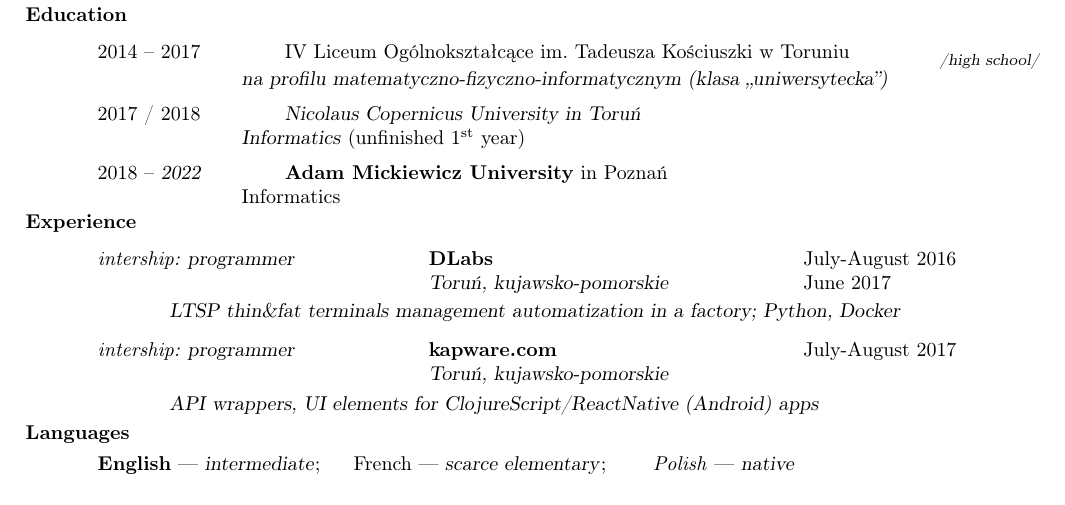
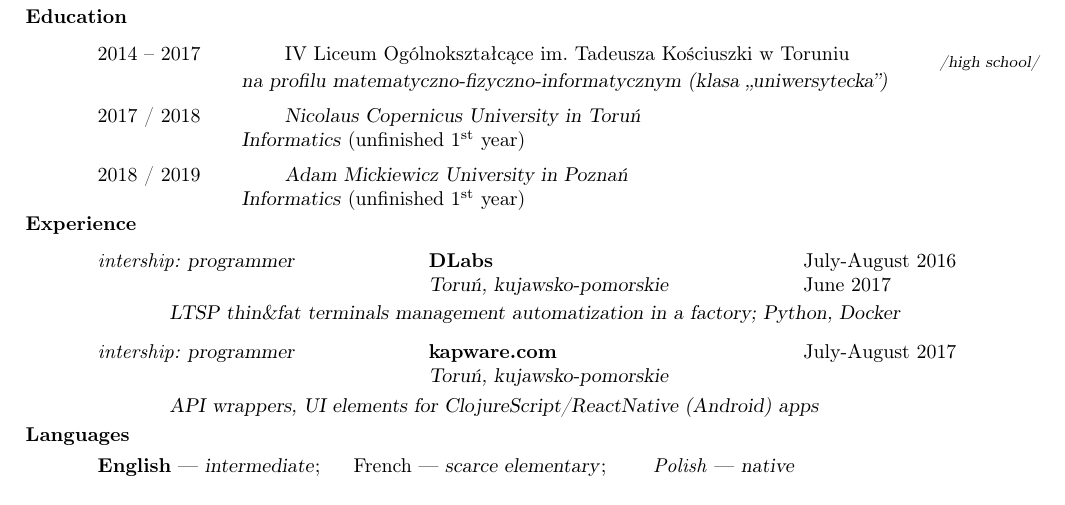
Before and after one commit to ArchieT/cv-tex-res, a LaTeX CV (cv.tex): part of the page, cut so that both start at the same text. Compiled offline with pdfLaTeX.

Commit message:
AMU unfinished 1st year instead of ongoing

```diff
--- a/cv.tex
+++ b/cv.tex
@@ -78,10 +78,10 @@
     \vspace{-0.2in}
     \begin{tabbing}
         \hspace{1.3in}\= \kill
-        2018 – \textsl{2022} \>
-        \textbf{Adam Mickiewicz University} in Poznań
+        2018~/~2019 \>
+        \textsl{Adam Mickiewicz University in Poznań}
     \end{tabbing}\vspace{-20pt}
-    \hspace{1in}{{Informatics}}
+    \hspace{1in}{\textsl{Informatics} (unfinished \nth{1} year)}
     \vspace{-0.2in}
     \section{Experience}
     \vspace{-0.05in}
```
